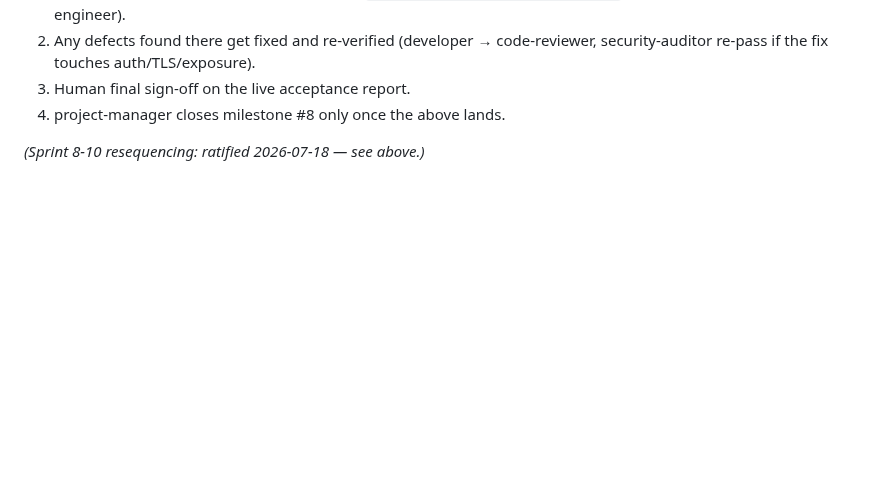
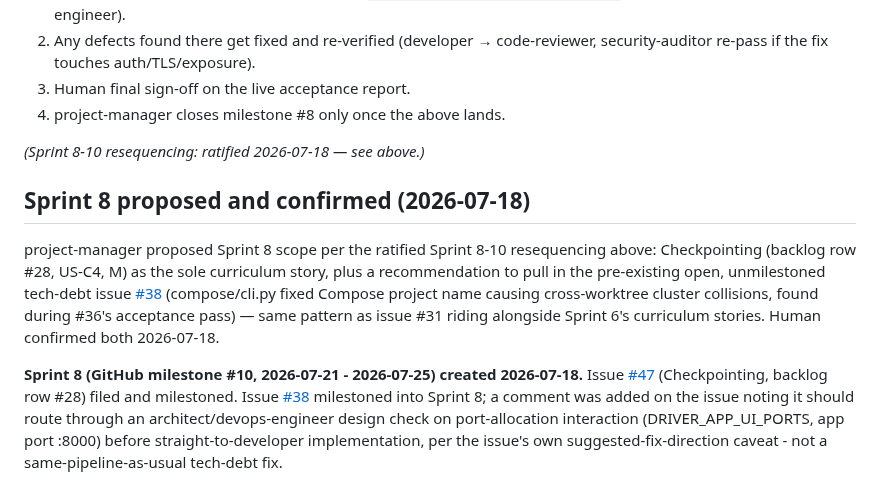
Before and after one commit to hoanghaithanh/Spark-Playbook, a Markdown page: docs/backlog.md, the part around one of its changes. Drawn GitHub-style; blank space fills up the shorter version.

Commit message:
chore(sprint): open Sprint 8 (#47 Checkpointing, #38 worktree collision fix)

```diff
--- a/docs/backlog.md
+++ b/docs/backlog.md
@@ -156,3 +156,9 @@ All six Sprint 7 issues ([#39](https://github.com/hoanghaithanh/Spark-Playbook/i
 4. project-manager closes milestone #8 only once the above lands.
 
 _(Sprint 8-10 resequencing: ratified 2026-07-18 — see above.)_
+
+## Sprint 8 proposed and confirmed (2026-07-18)
+
+project-manager proposed Sprint 8 scope per the ratified Sprint 8-10 resequencing above: Checkpointing (backlog row #28, US-C4, M) as the sole curriculum story, plus a recommendation to pull in the pre-existing open, unmilestoned tech-debt issue [#38](https://github.com/hoanghaithanh/Spark-Playbook/issues/38) (compose/cli.py fixed Compose project name causing cross-worktree cluster collisions, found during #36's acceptance pass) — same pattern as issue #31 riding alongside Sprint 6's curriculum stories. Human confirmed both 2026-07-18.
+
+**Sprint 8 (GitHub milestone #10, 2026-07-21 - 2026-07-25) created 2026-07-18.** Issue [#47](https://github.com/hoanghaithanh/Spark-Playbook/issues/47) (Checkpointing, backlog row #28) filed and milestoned. Issue [#38](https://github.com/hoanghaithanh/Spark-Playbook/issues/38) milestoned into Sprint 8; a comment was added on the issue noting it should route through an architect/devops-engineer design check on port-allocation interaction (DRIVER_APP_UI_PORTS, app port :8000) before straight-to-developer implementation, per the issue's own suggested-fix-direction caveat - not a same-pipeline-as-usual tech-debt fix.
```
Also changed, not shown: other parts of docs/backlog.md (+1 -1 lines).
